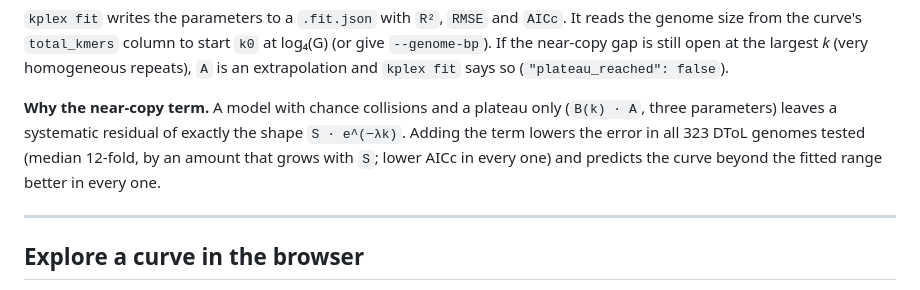
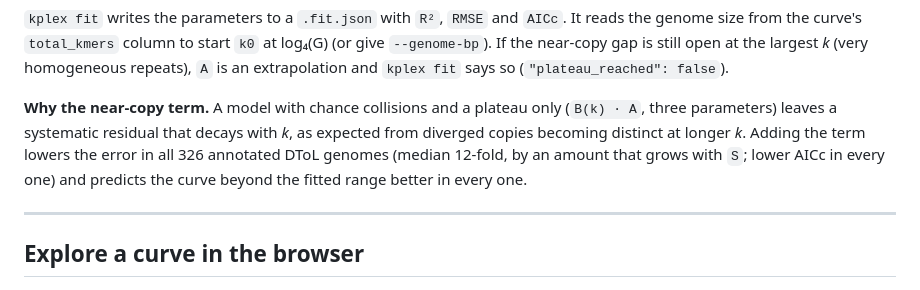
Before and after one commit to jacgonisa/kplexity, a Markdown page: README.md, the part around the change. Drawn GitHub-style.

Commit message:
README: near-copy comparison over all 326 annotated DToL genomes; residual wording

```diff
--- a/README.md
+++ b/README.md
@@ -106,8 +106,8 @@ still open at the largest *k* (very homogeneous repeats), `A` is an extrapolatio
 (`"plateau_reached": false`).
 
 **Why the near-copy term.** A model with chance collisions and a plateau only (`B(k) · A`, three parameters)
-leaves a systematic residual of exactly the shape `S · e^(−λk)`. Adding the term lowers the error in all 323 DToL
-genomes tested (median 12-fold, by an amount that grows with `S`; lower AICc in every one) and predicts the curve
+leaves a systematic residual that decays with *k*, as expected from diverged copies becoming distinct at longer *k*.
+Adding the term lowers the error in all 326 annotated DToL genomes (median 12-fold, by an amount that grows with `S`; lower AICc in every one) and predicts the curve
 beyond the fitted range better in every one.
 
 ---
```
